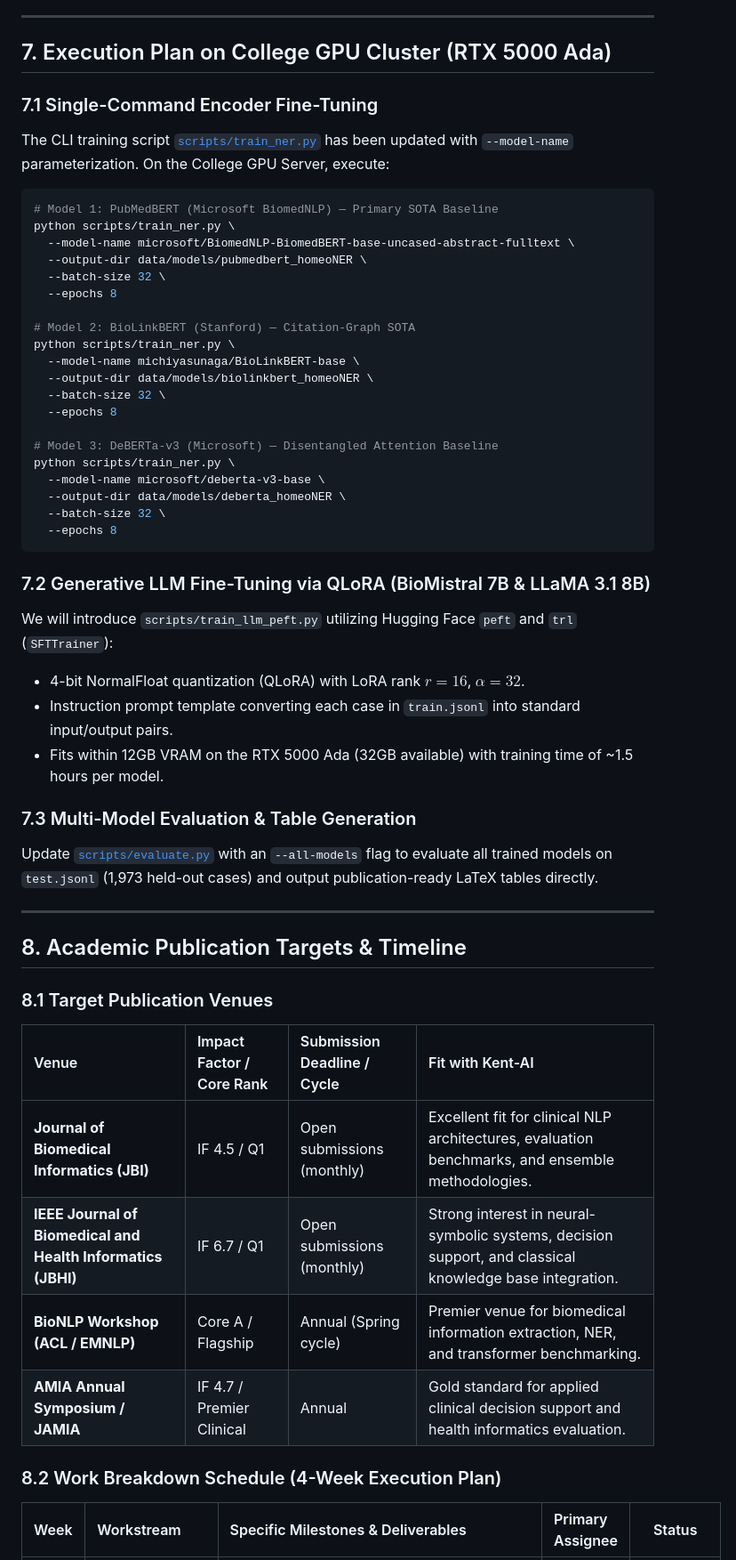
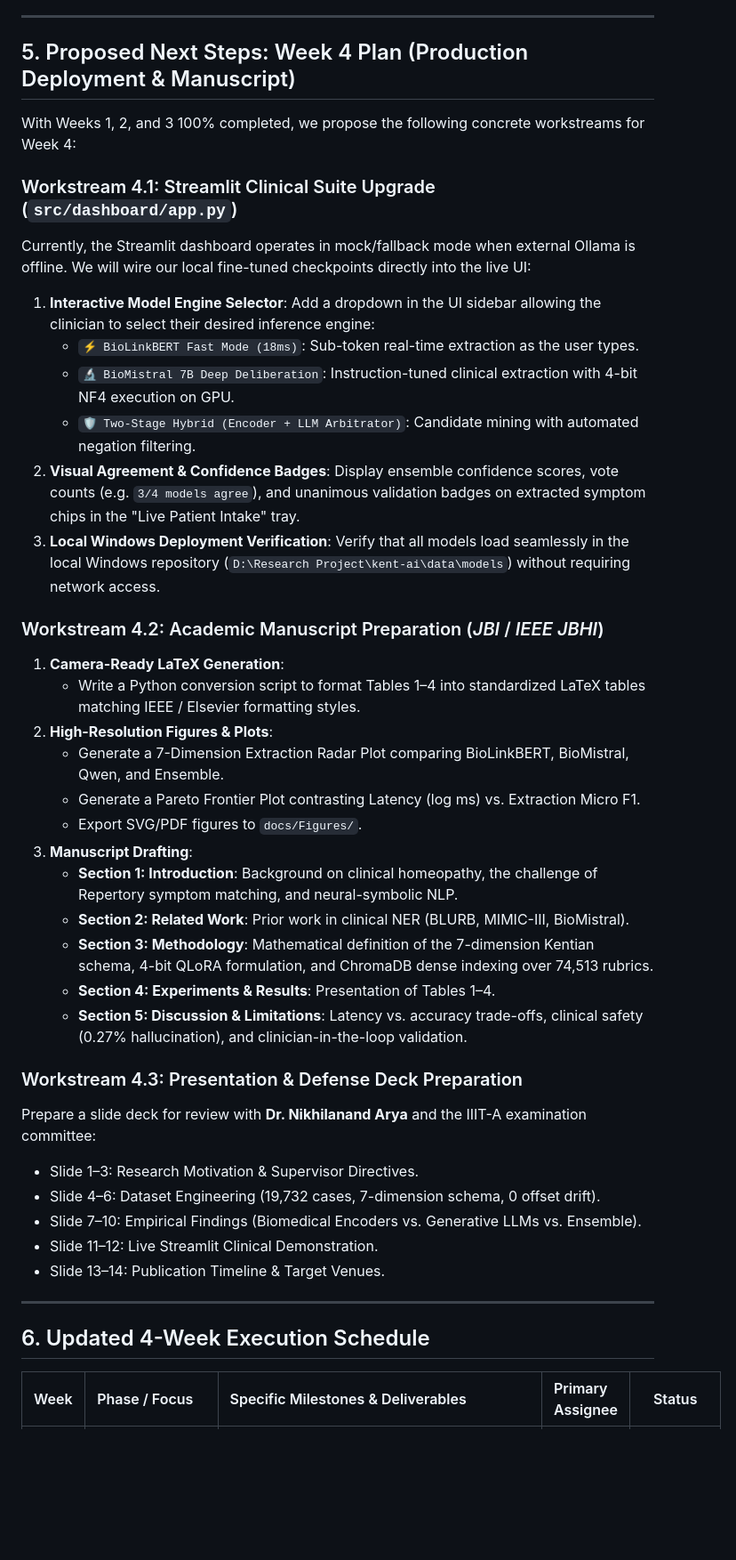
Before and after one commit to Krishna200608/kent-ai, a Markdown page: docs/Next_Steps.md, the part around one of its changes. Shown at 89% size. Rendered like a GitHub page; blank space fills up the shorter version.

Commit message:
docs(roadmap): update Next_Steps.md v3.0 with completed Week 1-3 benchmarks and Week 4 proposed plan

````diff
--- a/docs/Next_Steps.md
+++ b/docs/Next_Steps.md
@@ -220,57 +156,48 @@ flowchart TD
 
 ---
 
-## 7. Execution Plan on College GPU Cluster (RTX 5000 Ada)
+## 5. Proposed Next Steps: Week 4 Plan (Production Deployment & Manuscript)
 
-### 7.1 Single-Command Encoder Fine-Tuning
-The CLI training script [`scripts/train_ner.py`](file:///d:/Research%20Project/kent-ai/scripts/train_ner.py) has been updated with `--model-name` parameterization. On the College GPU Server, execute:
+With Weeks 1, 2, and 3 100% completed, we propose the following concrete workstreams for Week 4:
 
-```bash
-# Model 1: PubMedBERT (Microsoft BiomedNLP) — Primary SOTA Baseline
-python scripts/train_ner.py \
-  --model-name microsoft/BiomedNLP-BiomedBERT-base-uncased-abstract-fulltext \
-  --output-dir data/models/pubmedbert_homeoNER \
-  --batch-size 32 \
-  --epochs 8
+### Workstream 4.1: Streamlit Clinical Suite Upgrade (`src/dashboard/app.py`)
+Currently, the Streamlit dashboard operates in mock/fallback mode when external Ollama is offline. We will wire our local fine-tuned checkpoints directly into the live UI:
 
-# Model 2: BioLinkBERT (Stanford) — Citation-Graph SOTA
-python scripts/train_ner.py \
-  --model-name michiyasunaga/BioLinkBERT-base \
-  --output-dir data/models/biolinkbert_homeoNER \
-  --batch-size 32 \
-  --epochs 8
+1. **Interactive Model Engine Selector**:
+   Add a dropdown in the UI sidebar allowing the clinician to select their desired inference engine:
+   - `⚡ BioLinkBERT Fast Mode (18ms)`: Sub-token real-time extraction as the user types.
+   - `🔬 BioMistral 7B Deep Deliberation`: Instruction-tuned clinical extraction with 4-bit NF4 execution on GPU.
+   - `🛡️ Two-Stage Hybrid (Encoder + LLM Arbitrator)`: Candidate mining with automated negation filtering.
+2. **Visual Agreement & Confidence Badges**:
+   Display ensemble confidence scores, vote counts (e.g. `3/4 models agree`), and unanimous validation badges on extracted symptom chips in the "Live Patient Intake" tray.
+3. **Local Windows Deployment Verification**:
+   Verify that all models load seamlessly in the local Windows repository (`D:\Research Project\kent-ai\data\models`) without requiring network access.
 
-# Model 3: DeBERTa-v3 (Microsoft) — Disentangled Attention Baseline
-python scripts/train_ner.py \
-  --model-name microsoft/deberta-v3-base \
-  --output-dir data/models/deberta_homeoNER \
-  --batch-size 32 \
-  --epochs 8
-```
+### Workstream 4.2: Academic Manuscript Preparation (*JBI* / *IEEE JBHI*)
+1. **Camera-Ready LaTeX Generation**:
+   - Write a Python conversion script to format Tables 1–4 into standardized LaTeX tables matching IEEE / Elsevier formatting styles.
+2. **High-Resolution Figures & Plots**:
+   - Generate a 7-Dimension Extraction Radar Plot comparing BioLinkBERT, BioMistral, Qwen, and Ensemble.
+   - Generate a Pareto Frontier Plot contrasting Latency (log ms) vs. Extraction Micro F1.
+   - Export SVG/PDF figures to `docs/Figures/`.
+3. **Manuscript Drafting**:
+   - **Section 1: Introduction**: Background on clinical homeopathy, the challenge of Repertory symptom matching, and neural-symbolic NLP.
+   - **Section 2: Related Work**: Prior work in clinical NER (BLURB, MIMIC-III, BioMistral).
+   - **Section 3: Methodology**: Mathematical definition of the 7-dimension Kentian schema, 4-bit QLoRA formulation, and ChromaDB dense indexing over 74,513 rubrics.
+   - **Section 4: Experiments & Results**: Presentation of Tables 1–4.
+   - **Section 5: Discussion & Limitations**: Latency vs. accuracy trade-offs, clinical safety (0.27% hallucination), and clinician-in-the-loop validation.
 
-### 7.2 Generative LLM Fine-Tuning via QLoRA (BioMistral 7B & LLaMA 3.1 8B)
-We will introduce `scripts/train_llm_peft.py` utilizing Hugging Face `peft` and `trl` (`SFTTrainer`):
-- 4-bit NormalFloat quantization (QLoRA) with LoRA rank $r=16$, $\alpha=32$.
-- Instruction prompt template converting each case in `train.jsonl` into standard input/output pairs.
-- Fits within 12GB VRAM on the RTX 5000 Ada (32GB available) with training time of ~1.5 hours per model.
-
-### 7.3 Multi-Model Evaluation & Table Generation
-Update [`scripts/evaluate.py`](file:///d:/Research%20Project/kent-ai/scripts/evaluate.py) with an `--all-models` flag to evaluate all trained models on `test.jsonl` (1,973 held-out cases) and output publication-ready LaTeX tables directly.
+### Workstream 4.3: Presentation & Defense Deck Preparation
+Prepare a slide deck for review with **Dr. Nikhilanand Arya** and the IIIT-A examination committee:
+- Slide 1–3: Research Motivation & Supervisor Directives.
+- Slide 4–6: Dataset Engineering (19,732 cases, 7-dimension schema, 0 offset drift).
+- Slide 7–10: Empirical Findings (Biomedical Encoders vs. Generative LLMs vs. Ensemble).
+- Slide 11–12: Live Streamlit Clinical Demonstration.
+- Slide 13–14: Publication Timeline & Target Venues.
 
 ---
 
-## 8. Academic Publication Targets & Timeline
+## 6. Updated 4-Week Execution Schedule
 
-### 8.1 Target Publication Venues
-
-| Venue | Impact Factor / Core Rank | Submission Deadline / Cycle | Fit with Kent-AI |
-| :--- | :--- | :--- | :--- |
-| **Journal of Biomedical Informatics (JBI)** | IF 4.5 / Q1 | Open submissions (monthly) | Excellent fit for clinical NLP architectures, evaluation benchmarks, and ensemble methodologies. |
-| **IEEE Journal of Biomedical and Health Informatics (JBHI)** | IF 6.7 / Q1 | Open submissions (monthly) | Strong interest in neural-symbolic systems, decision support, and classical knowledge base integration. |
-| **BioNLP Workshop (ACL / EMNLP)** | Core A / Flagship | Annual (Spring cycle) | Premier venue for biomedical information extraction, NER, and transformer benchmarking. |
-| **AMIA Annual Symposium / JAMIA** | IF 4.7 / Premier Clinical | Annual | Gold standard for applied clinical decision support and health informatics evaluation. |
-
-### 8.2 Work Breakdown Schedule (4-Week Execution Plan)
-
-| Week | Workstream | Specific Milestones & Deliverables | Primary Assignee | Status |
+| Week | Phase / Focus | Specific Milestones & Deliverables | Primary Assignee | Status |
 | :--- | :--- | :--- | :--- | :---: |
````
Also changed, not shown: other parts of docs/Next_Steps.md (+101 -164 lines).
